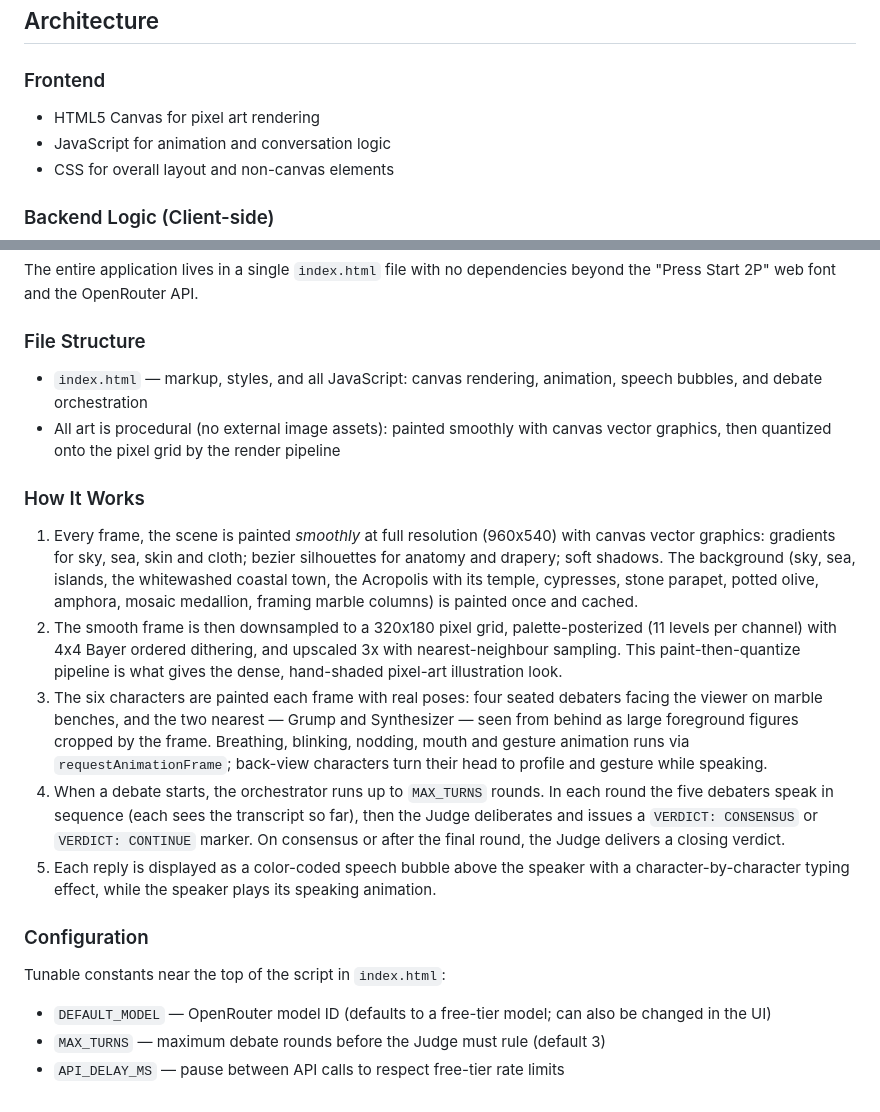
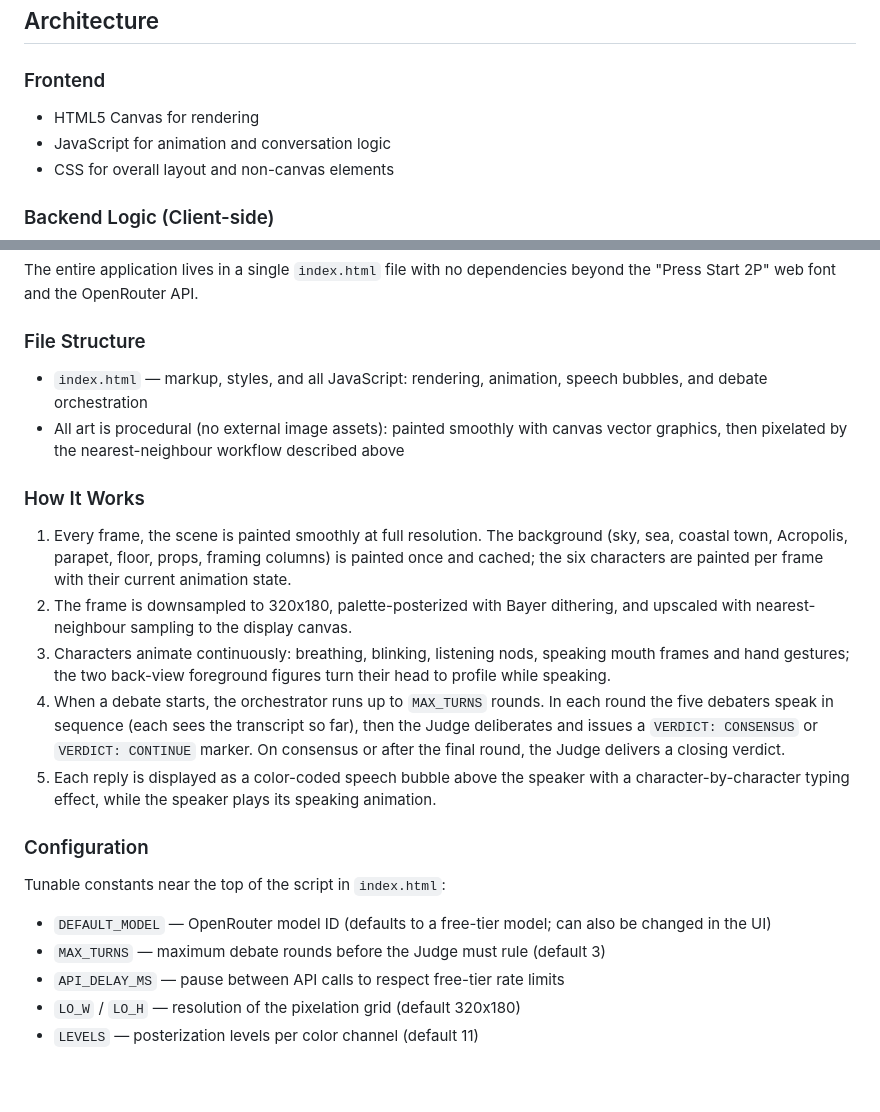
Before and after one commit to nihilisticiconoclast/socratic-approach, a Markdown page: README.md, 2 parts joined by grey strips. Drawn GitHub-style.

```diff
--- a/README.md
+++ b/README.md
@@ -150,7 +58,7 @@ The interface combines low-fi pixel art visuals with hyper-realistic human movem
 ## Architecture
 
 ### Frontend
-- HTML5 Canvas for pixel art rendering
+- HTML5 Canvas for rendering
 - JavaScript for animation and conversation logic
 - CSS for overall layout and non-canvas elements
 
@@ -176,13 +84,13 @@ The interface combines low-fi pixel art visuals with hyper-realistic human movem
 The entire application lives in a single `index.html` file with no dependencies beyond the "Press Start 2P" web font and the OpenRouter API.
 
 ### File Structure
-- `index.html` — markup, styles, and all JavaScript: canvas rendering, animation, speech bubbles, and debate orchestration
-- All art is procedural (no external image assets): painted smoothly with canvas vector graphics, then quantized onto the pixel grid by the render pipeline
+- `index.html` — markup, styles, and all JavaScript: rendering, animation, speech bubbles, and debate orchestration
+- All art is procedural (no external image assets): painted smoothly with canvas vector graphics, then pixelated by the nearest-neighbour workflow described above
 
 ### How It Works
-1. Every frame, the scene is painted *smoothly* at full resolution (960x540) with canvas vector graphics: gradients for sky, sea, skin and cloth; bezier silhouettes for anatomy and drapery; soft shadows. The background (sky, sea, islands, the whitewashed coastal town, the Acropolis with its temple, cypresses, stone parapet, potted olive, amphora, mosaic medallion, framing marble columns) is painted once and cached.
-2. The smooth frame is then downsampled to a 320x180 pixel grid, palette-posterized (11 levels per channel) with 4x4 Bayer ordered dithering, and upscaled 3x with nearest-neighbour sampling. This paint-then-quantize pipeline is what gives the dense, hand-shaded pixel-art illustration look.
-3. The six characters are painted each frame with real poses: four seated debaters facing the viewer on marble benches, and the two nearest — Grump and Synthesizer — seen from behind as large foreground figures cropped by the frame. Breathing, blinking, nodding, mouth and gesture animation runs via `requestAnimationFrame`; back-view characters turn their head to profile and gesture while speaking.
+1. Every frame, the scene is painted smoothly at full resolution. The background (sky, sea, coastal town, Acropolis, parapet, floor, props, framing columns) is painted once and cached; the six characters are painted per frame with their current animation state.
+2. The frame is downsampled to 320x180, palette-posterized with Bayer dithering, and upscaled with nearest-neighbour sampling to the display canvas.
+3. Characters animate continuously: breathing, blinking, listening nods, speaking mouth frames and hand gestures; the two back-view foreground figures turn their head to profile while speaking.
 4. When a debate starts, the orchestrator runs up to `MAX_TURNS` rounds. In each round the five debaters speak in sequence (each sees the transcript so far), then the Judge deliberates and issues a `VERDICT: CONSENSUS` or `VERDICT: CONTINUE` marker. On consensus or after the final round, the Judge delivers a closing verdict.
 5. Each reply is displayed as a color-coded speech bubble above the speaker with a character-by-character typing effect, while the speaker plays its speaking animation.
 
@@ -191,3 +99,5 @@ Tunable constants near the top of the script in `index.html`:
 - `DEFAULT_MODEL` — OpenRouter model ID (defaults to a free-tier model; can also be changed in the UI)
 - `MAX_TURNS` — maximum debate rounds before the Judge must rule (default 3)
 - `API_DELAY_MS` — pause between API calls to respect free-tier rate limits
+- `LO_W` / `LO_H` — resolution of the pixelation grid (default 320x180)
+- `LEVELS` — posterization levels per color channel (default 11)
```
Also changed, not shown: other parts of README.md (+25 -117 lines), Claude.md (+16 -17 lines).
